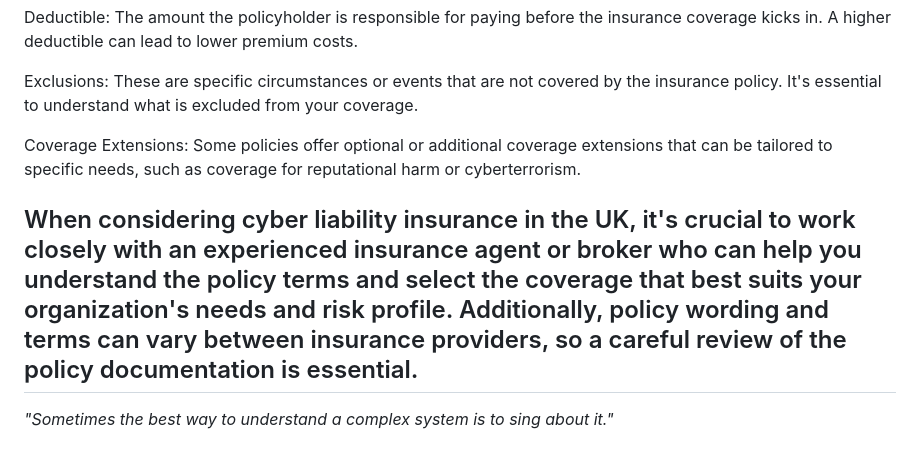
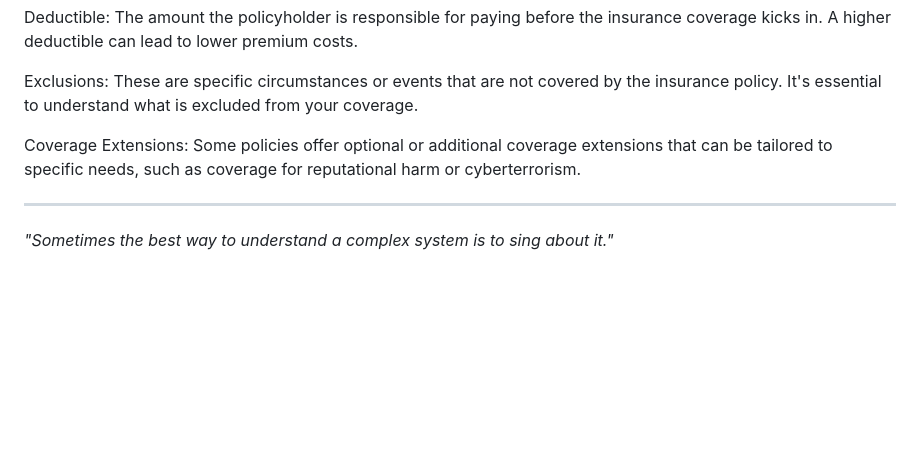
Before and after one commit to jordanm88/static-wiki, a Markdown page: content/Cyber Liability Insurance.md, the part around the change. Rendered like a GitHub page; blank space fills up the shorter version.

```diff
--- a/content/Cyber Liability Insurance.md
+++ b/content/Cyber Liability Insurance.md
@@ -94,7 +94,6 @@ Exclusions: These are specific circumstances or events that are not covered by t
 
 Coverage Extensions: Some policies offer optional or additional coverage extensions that can be tailored to specific needs, such as coverage for reputational harm or cyberterrorism.
 
-When considering cyber liability insurance in the UK, it's crucial to work closely with an experienced insurance agent or broker who can help you understand the policy terms and select the coverage that best suits your organization's needs and risk profile. Additionally, policy wording and terms can vary between insurance providers, so a careful review of the policy documentation is essential.
 ---
 
 *"Sometimes the best way to understand a complex system is to sing about it."*
```
